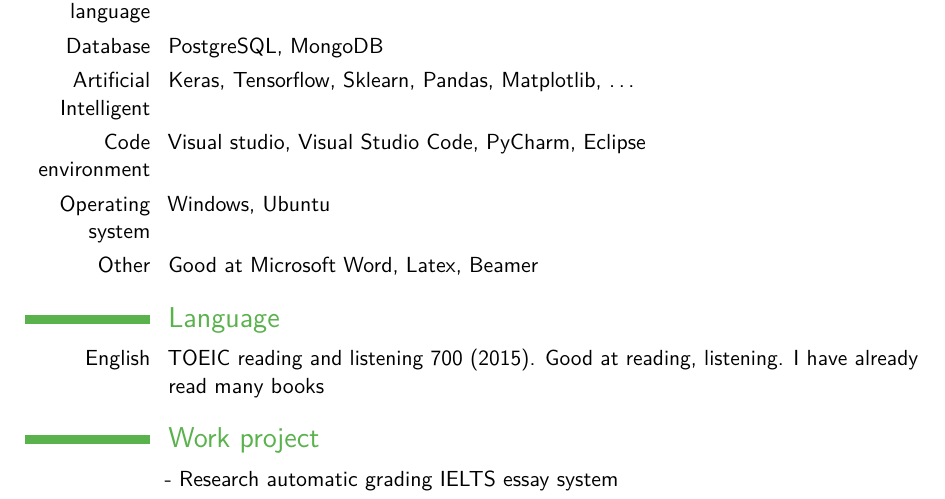
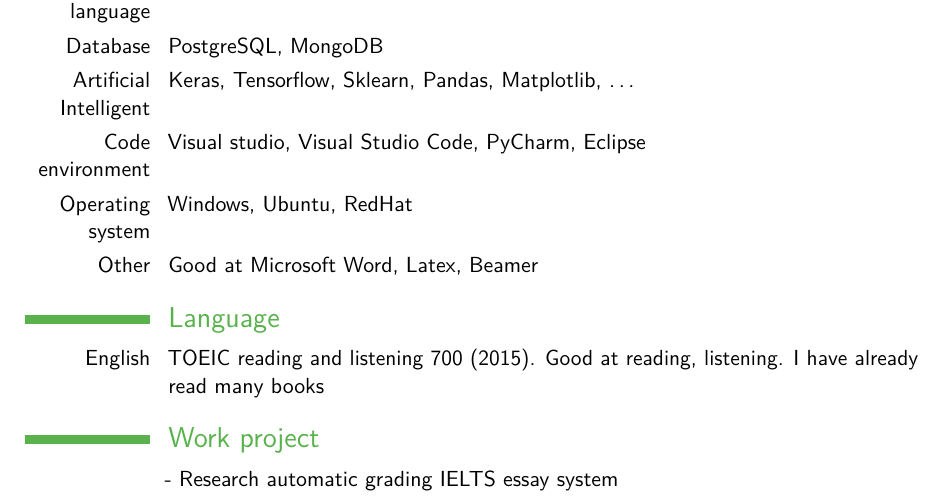
Before and after one commit to khanhkiem/cv, a LaTeX CV (cv_7.tex): part of page 1 of 2, cut so that both start at the same text. Compiled offline with pdfLaTeX.

Commit message:
add redhat

```diff
--- a/cv_7.tex
+++ b/cv_7.tex
@@ -98,7 +98,7 @@
 \cvitem{Database}{PostgreSQL, MongoDB}
 \cvitem{Artificial Intelligent}{Keras, Tensorflow, Sklearn, Pandas, Matplotlib, \dots}
 \cvitem{Code environment}{Visual studio, Visual Studio Code, PyCharm, Eclipse}
-\cvitem{Operating system}{Windows, Ubuntu}
+\cvitem{Operating system}{Windows, Ubuntu, RedHat}
 \cvitem{Other}{Good at Microsoft Word, Latex, Beamer}
 
 %----------------------------------------------------------------------------------------
```
